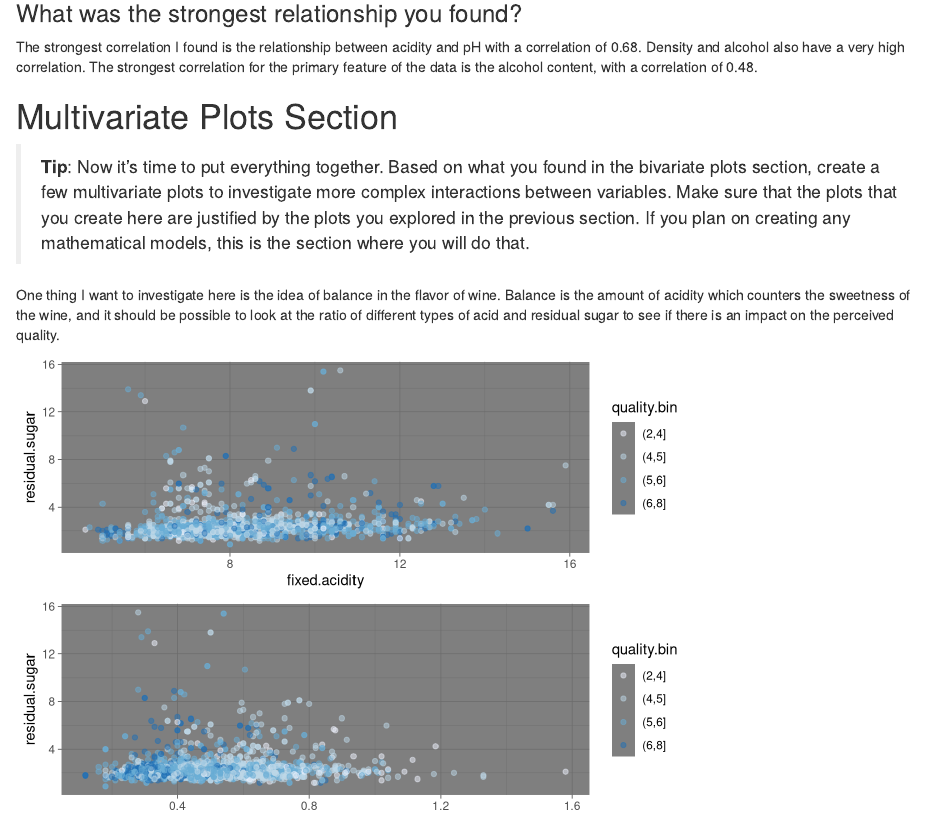
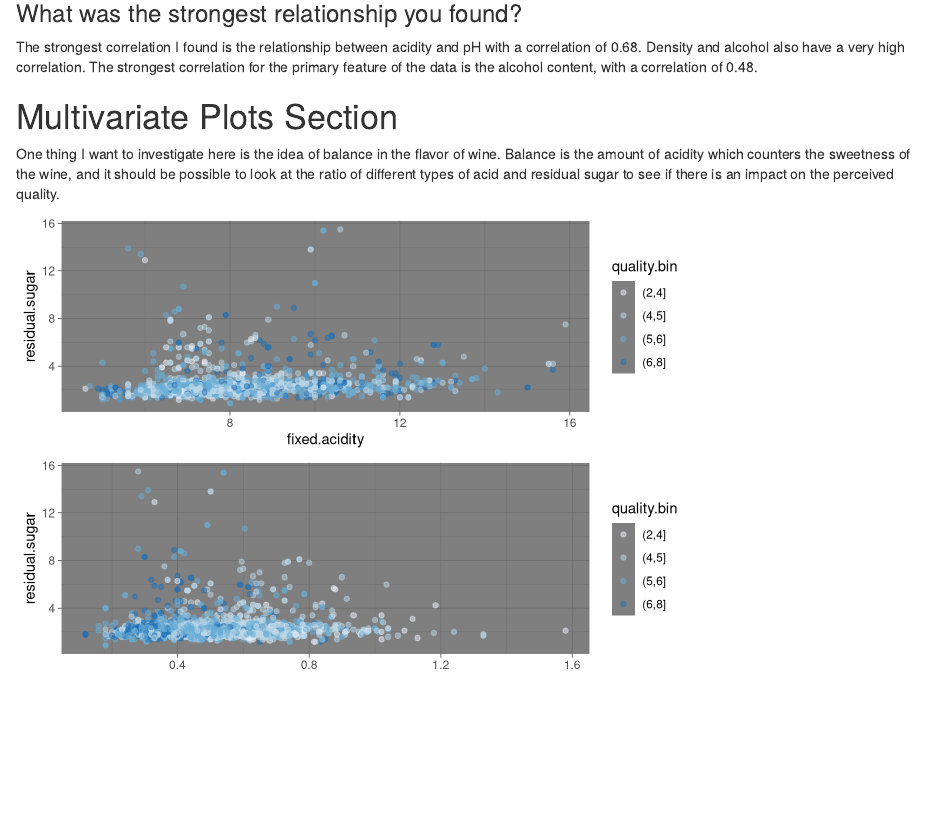
Before and after one commit to vrlambert/Udacity-Data-Analysis-Nanodegree, an R Markdown document (Explore and Summarize Data/explore_wine_data.rmd): the page in a window 1100 px wide, from 580 px down. Rendered offline with R 4.5, knitr and Pandoc, with nearby package versions; code that draws random numbers runs with fixed seeds of ours.

Commit message:
chore: remove one tip section

```diff
--- a/Explore and Summarize Data/explore_wine_data.rmd
+++ b/Explore and Summarize Data/explore_wine_data.rmd
@@ -546,13 +546,6 @@ is the alcohol content, with a correlation of 0.48.
 
 # Multivariate Plots Section
 
-> **Tip**: Now it's time to put everything together. Based on what you found in
-the bivariate plots section, create a few multivariate plots to investigate
-more complex interactions between variables. Make sure that the plots that you
-create here are justified by the plots you explored in the previous section. If
-you plan on creating any mathematical models, this is the section where you
-will do that.
-
 One thing I want to investigate here is the idea of balance in the flavor of
 wine. Balance is the amount of acidity which counters the sweetness of the wine,
 and it should be possible to look at the ratio of different types of acid and
```
